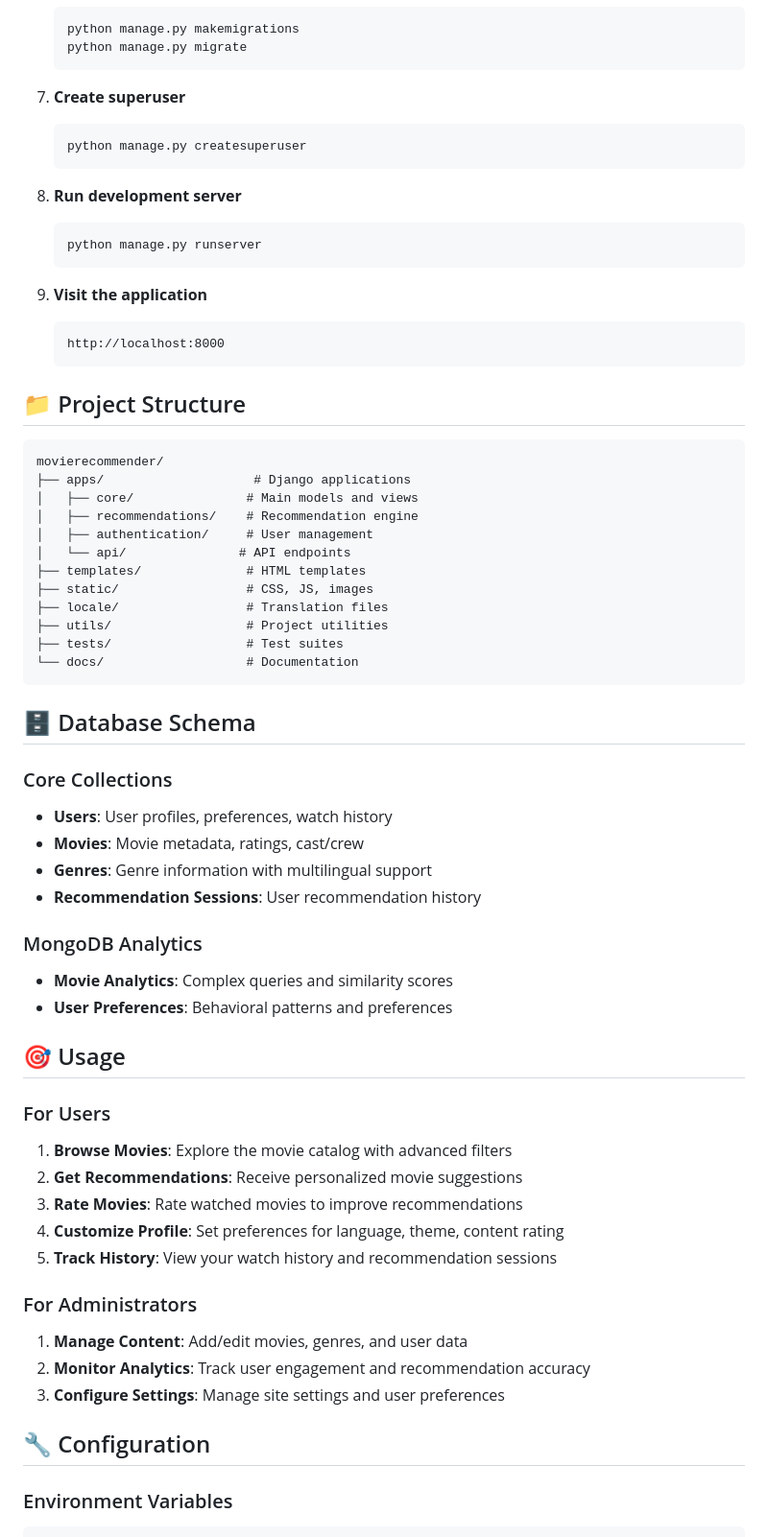
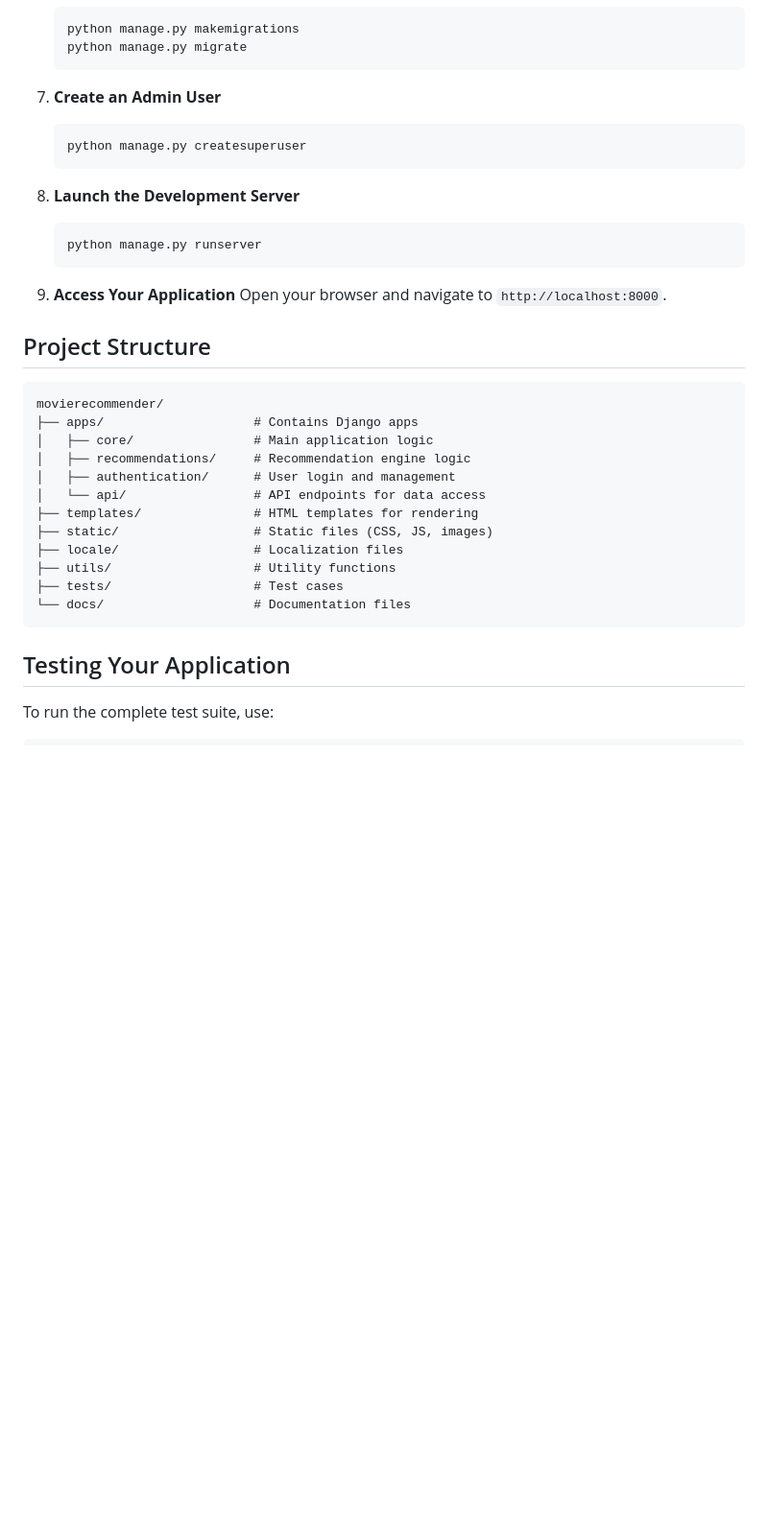
Before and after one commit to charl3sapolo/StoriZaKaka, a Markdown page: README.md, the part around the change printed below. Shown: that part at 96% size. GitHub-like rendering; blank space fills up the shorter version.

````diff
--- a/README.md
+++ b/README.md
@@ -71,65 +64,37 @@ A sophisticated, responsive movie recommendation web application that delivers p
    python manage.py migrate
    ```
 
-7. **Create superuser**
+7. **Create an Admin User**
    ```bash
    python manage.py createsuperuser
    ```
 
-8. **Run development server**
+8. **Launch the Development Server**
    ```bash
    python manage.py runserver
    ```
 
-9. **Visit the application**
-   ```
-   http://localhost:8000
-   ```
+9. **Access Your Application**
+   Open your browser and navigate to `http://localhost:8000`.
 
-## 📁 Project Structure
+## Project Structure
 
 ```
 movierecommender/
-├── apps/                    # Django applications
-│   ├── core/               # Main models and views
-│   ├── recommendations/    # Recommendation engine
-│   ├── authentication/     # User management
-│   └── api/               # API endpoints
-├── templates/              # HTML templates
-├── static/                 # CSS, JS, images
-├── locale/                 # Translation files
-├── utils/                  # Project utilities
-├── tests/                  # Test suites
-└── docs/                   # Documentation
+├── apps/                    # Contains Django apps
+│   ├── core/                # Main application logic
+│   ├── recommendations/     # Recommendation engine logic
+│   ├── authentication/      # User login and management
+│   └── api/                 # API endpoints for data access
+├── templates/               # HTML templates for rendering
+├── static/                  # Static files (CSS, JS, images)
+├── locale/                  # Localization files
+├── utils/                   # Utility functions
+├── tests/                   # Test cases
+└── docs/                    # Documentation files
 ```
 
-## 🗄 Database Schema
+## Testing Your Application
 
-### Core Collections
-- **Users**: User profiles, preferences, watch history
-- **Movies**: Movie metadata, ratings, cast/crew
-- **Genres**: Genre information with multilingual support
-- **Recommendation Sessions**: User recommendation history
-
-### MongoDB Analytics
-- **Movie Analytics**: Complex queries and similarity scores
-- **User Preferences**: Behavioral patterns and preferences
-
-## 🎯 Usage
-
-### For Users
-1. **Browse Movies**: Explore the movie catalog with advanced filters
-2. **Get Recommendations**: Receive personalized movie suggestions
-3. **Rate Movies**: Rate watched movies to improve recommendations
-4. **Customize Profile**: Set preferences for language, theme, content rating
-5. **Track History**: View your watch history and recommendation sessions
-
-### For Administrators
-1. **Manage Content**: Add/edit movies, genres, and user data
-2. **Monitor Analytics**: Track user engagement and recommendation accuracy
-3. **Configure Settings**: Manage site settings and user preferences
-
-## 🔧 Configuration
-
-### Environment Variables
+To run the complete test suite, use:
 ```bash
````
Also changed, not shown: other parts of README.md (+50 -214 lines), SETUP.md (added, +276 -0 lines).
